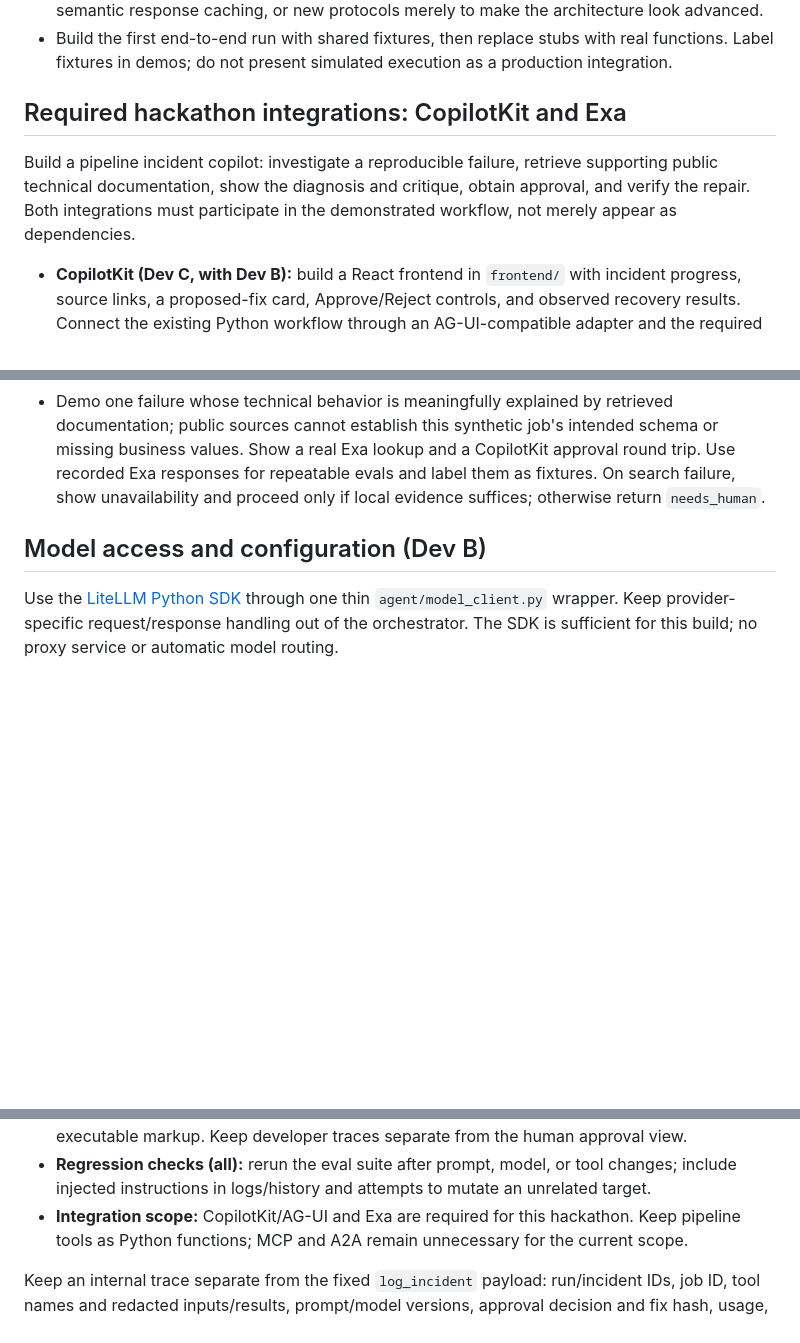
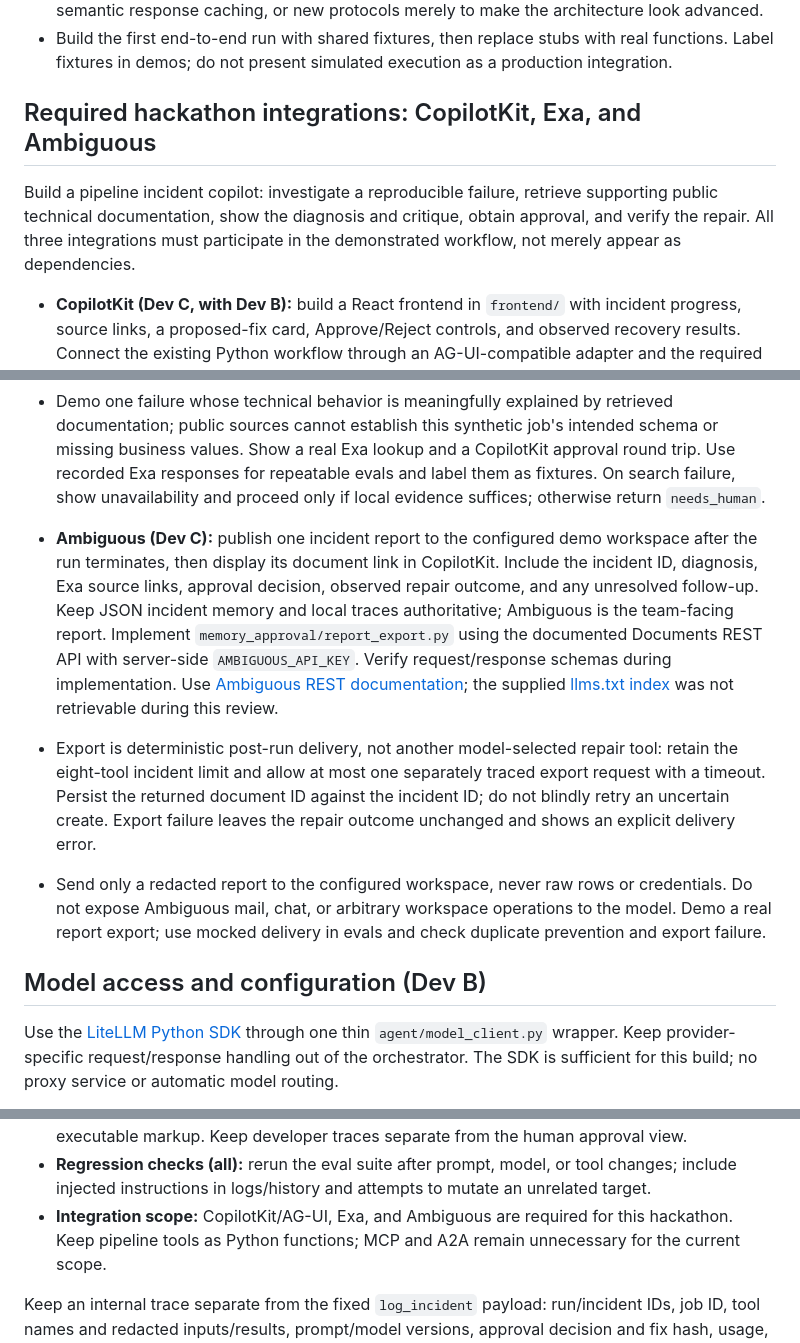
Before and after one commit to NavneetKishanS/self-healing-data-pipeline, a Markdown page: CONTEXT.md, 3 parts joined by grey strips. GitHub-like rendering; blank space fills up the shorter version.

Commit message:
more context involved exa and copilotkit

```diff
--- a/CONTEXT.md
+++ b/CONTEXT.md
@@ -142,11 +142,11 @@ apply only the approved repair, rerun, and report the observed outcome.
 - Build the first end-to-end run with shared fixtures, then replace stubs with real functions.
   Label fixtures in demos; do not present simulated execution as a production integration.
 
-## Required hackathon integrations: CopilotKit and Exa
+## Required hackathon integrations: CopilotKit, Exa, and Ambiguous
 
 Build a pipeline incident copilot: investigate a reproducible failure, retrieve supporting public
 technical documentation, show the diagnosis and critique, obtain approval, and verify the repair.
-Both integrations must participate in the demonstrated workflow, not merely appear as dependencies.
+All three integrations must participate in the demonstrated workflow, not merely appear as dependencies.
 
 - **CopilotKit (Dev C, with Dev B):** build a React frontend in `frontend/` with incident progress,
   source links, a proposed-fix card, Approve/Reject controls, and observed recovery results.
@@ -174,6 +174,22 @@ Both integrations must participate in the demonstrated workflow, not merely appe
   Show a real Exa lookup and a CopilotKit approval round trip. Use recorded Exa responses for
   repeatable evals and label them as fixtures. On search failure, show unavailability and proceed
   only if local evidence suffices; otherwise return `needs_human`.
+
+- **Ambiguous (Dev C):** publish one incident report to the configured demo workspace after the
+  run terminates, then display its document link in CopilotKit. Include the incident ID, diagnosis,
+  Exa source links, approval decision, observed repair outcome, and any unresolved follow-up.
+  Keep JSON incident memory and local traces authoritative; Ambiguous is the team-facing report.
+  Implement `memory_approval/report_export.py` using the documented Documents REST API with
+  server-side `AMBIGUOUS_API_KEY`. Verify request/response schemas during implementation.
+  Use [Ambiguous REST documentation](https://www.ambiguous.ai/agents/api); the supplied
+  [llms.txt index](https://www.ambiguous.ai/llms.txt) was not retrievable during this review.
+- Export is deterministic post-run delivery, not another model-selected repair tool: retain the
+  eight-tool incident limit and allow at most one separately traced export request with a timeout.
+  Persist the returned document ID against the incident ID; do not blindly retry an uncertain
+  create. Export failure leaves the repair outcome unchanged and shows an explicit delivery error.
+- Send only a redacted report to the configured workspace, never raw rows or credentials.
+  Do not expose Ambiguous mail, chat, or arbitrary workspace operations to the model. Demo a real
+  report export; use mocked delivery in evals and check duplicate prevention and export failure.
 
 ## Model access and configuration (Dev B)
 
@@ -381,7 +397,7 @@ Additional guidance adapted from [The AI Agent Stack: A Builder's Guide to Moder
   executable markup. Keep developer traces separate from the human approval view.
 - **Regression checks (all):** rerun the eval suite after prompt, model, or tool changes; include
   injected instructions in logs/history and attempts to mutate an unrelated target.
-- **Integration scope:** CopilotKit/AG-UI and Exa are required for this hackathon. Keep pipeline
+- **Integration scope:** CopilotKit/AG-UI, Exa, and Ambiguous are required for this hackathon. Keep pipeline
   tools as Python functions; MCP and A2A remain unnecessary for the current scope.
 
 Keep an internal trace separate from the fixed `log_incident` payload: run/incident IDs, job ID,
```
